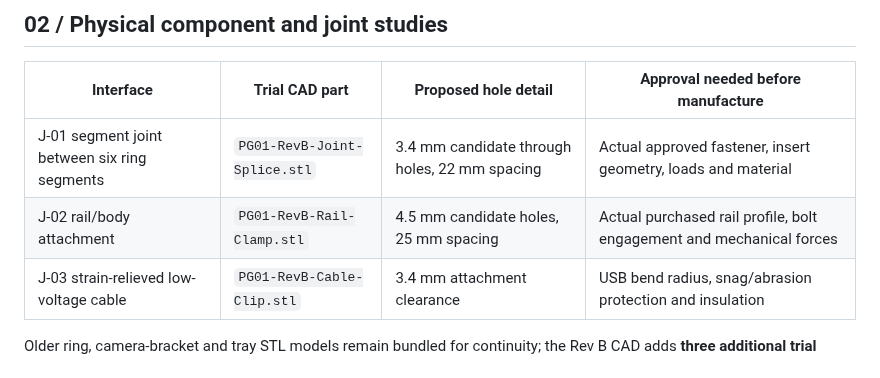
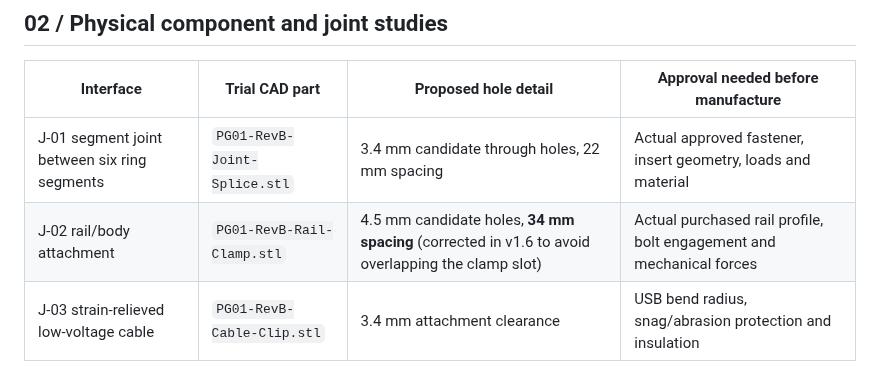
Before and after one commit to DevelopPioneerNavigate/DPN-PhaseGate, a Markdown page: hardware/assembly/PG01-REV-B-INTERFACES-v1.5.md, the part around the change. Drawn GitHub-style.

```diff
--- a/hardware/assembly/PG01-REV-B-INTERFACES-v1.5.md
+++ b/hardware/assembly/PG01-REV-B-INTERFACES-v1.5.md
@@ -26,7 +26,7 @@ These checks are **numerical envelope comparisons**, not a true swept-solid inte
 | Interface | Trial CAD part | Proposed hole detail | Approval needed before manufacture |
 |---|---|---|---|
 | J-01 segment joint between six ring segments | `PG01-RevB-Joint-Splice.stl` | 3.4 mm candidate through holes, 22 mm spacing | Actual approved fastener, insert geometry, loads and material |
-| J-02 rail/body attachment | `PG01-RevB-Rail-Clamp.stl` | 4.5 mm candidate holes, 25 mm spacing | Actual purchased rail profile, bolt engagement and mechanical forces |
+| J-02 rail/body attachment | `PG01-RevB-Rail-Clamp.stl` | 4.5 mm candidate holes, **34 mm spacing** (corrected in v1.6 to avoid overlapping the clamp slot) | Actual purchased rail profile, bolt engagement and mechanical forces |
 | J-03 strain-relieved low-voltage cable | `PG01-RevB-Cable-Clip.stl` | 3.4 mm attachment clearance | USB bend radius, snag/abrasion protection and insulation |
 
 Older ring, camera-bracket and tray STL models remain bundled for continuity; the Rev B CAD adds **three additional trial parts**. All six STLs are compiled with **free OpenSCAD** on GitHub Actions and automatically checked for finite triangle coordinates and coarse mesh envelopes.
```
